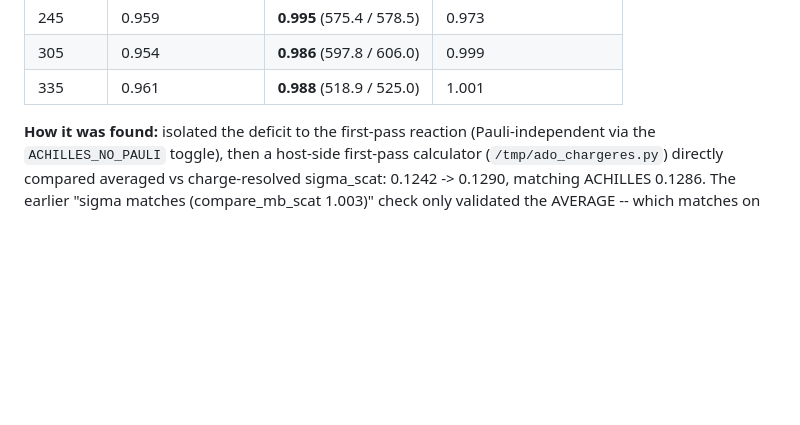
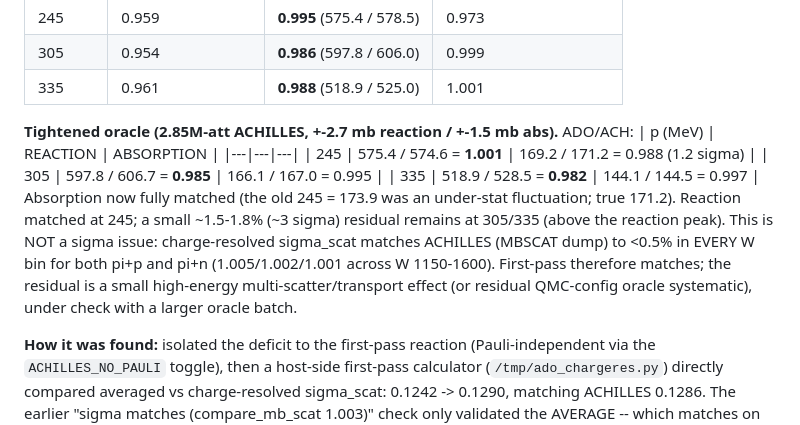
Before and after one commit to cesarjesusvalls/ADoNIS, a Markdown page: docs/cascade_transport_residual.md, the part around the change. Drawn GitHub-style; blank space fills up the shorter version.

Commit message:
docs: tightened oracle (2.85M att) -- abs fully matched, reaction matched at 245, ~1.5% residual at 305/335 (sigma matches <0.5%/W)

```diff
--- a/docs/cascade_transport_residual.md
+++ b/docs/cascade_transport_residual.md
@@ -26,6 +26,19 @@ already-charge-resolved scatter ANGLE (`d109552`). REACTION mb (ach/ado), 1M vs
 | 245 | 0.959 | **0.995** (575.4 / 578.5) | 0.973 |
 | 305 | 0.954 | **0.986** (597.8 / 606.0) | 0.999 |
 | 335 | 0.961 | **0.988** (518.9 / 525.0) | 1.001 |
+
+**Tightened oracle (2.85M-att ACHILLES, +-2.7 mb reaction / +-1.5 mb abs).** ADO/ACH:
+| p (MeV) | REACTION | ABSORPTION |
+|---|---|---|
+| 245 | 575.4 / 574.6 = **1.001** | 169.2 / 171.2 = 0.988 (1.2 sigma) |
+| 305 | 597.8 / 606.7 = **0.985** | 166.1 / 167.0 = 0.995 |
+| 335 | 518.9 / 528.5 = **0.982** | 144.1 / 144.5 = 0.997 |
+Absorption now fully matched (the old 245 = 173.9 was an under-stat fluctuation; true 171.2). Reaction
+matched at 245; a small ~1.5-1.8% (~3 sigma) residual remains at 305/335 (above the reaction peak).
+This is NOT a sigma issue: charge-resolved sigma_scat matches ACHILLES (MBSCAT dump) to <0.5% in EVERY
+W bin for both pi+p and pi+n (1.005/1.002/1.001 across W 1150-1600). First-pass therefore matches; the
+residual is a small high-energy multi-scatter/transport effect (or residual QMC-config oracle
+systematic), under check with a larger oracle batch.
 
 **How it was found:** isolated the deficit to the first-pass reaction (Pauli-independent via the
 `ACHILLES_NO_PAULI` toggle), then a host-side first-pass calculator (`/tmp/ado_chargeres.py`) directly
```
